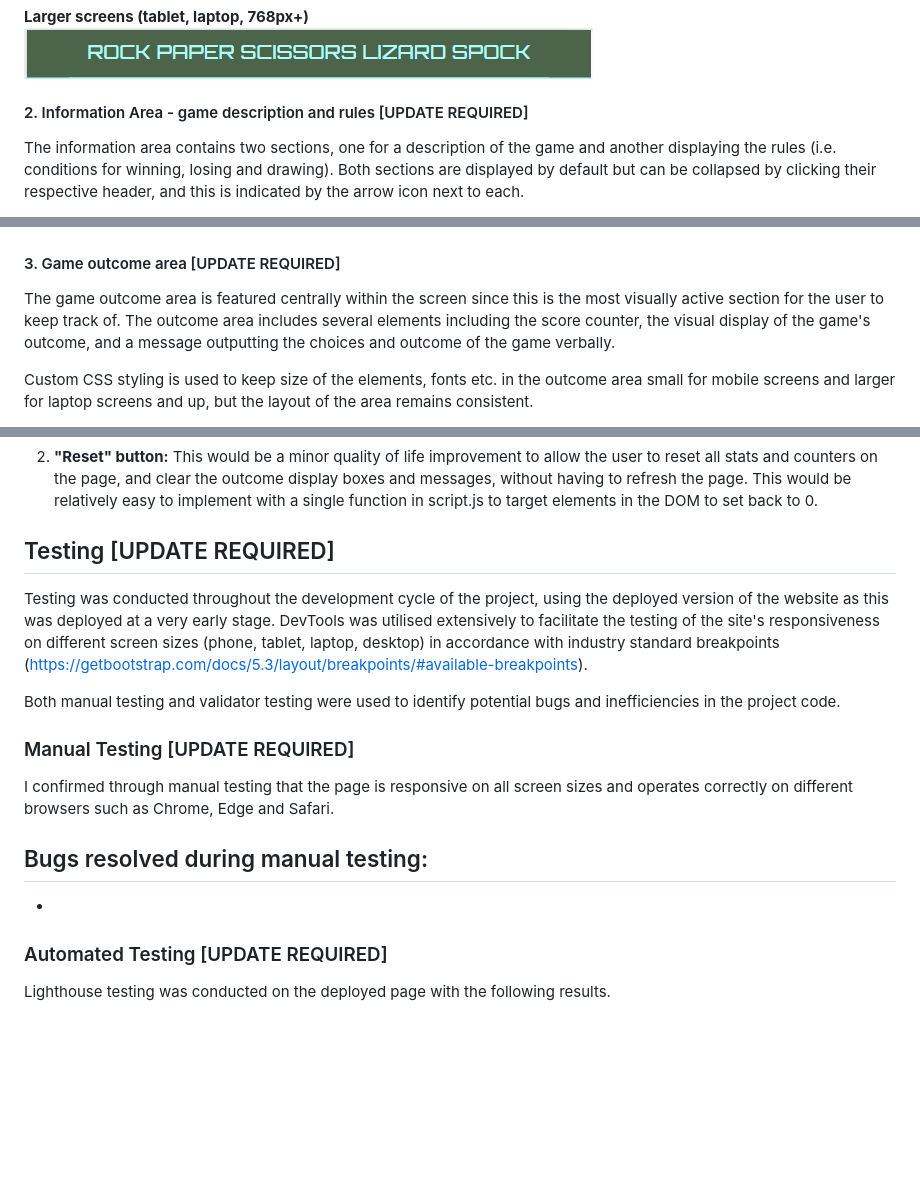
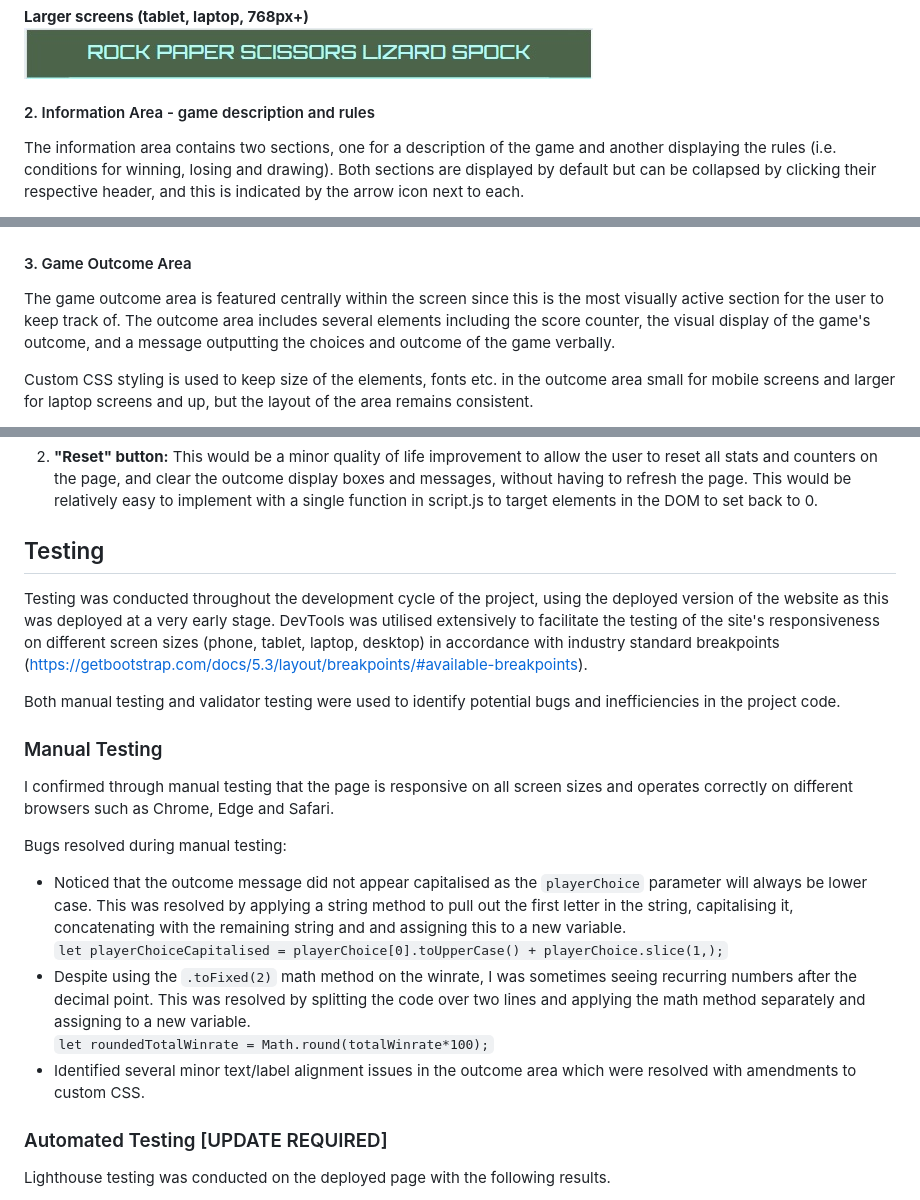
Before and after one commit to DTT2411/CI-Portfolio-Project-2, a Markdown page: README.md, 3 parts joined by grey strips. GitHub-like rendering; blank space fills up the shorter version.

Commit message:
Addition to manual bug testing section in readme

```diff
--- a/README.md
+++ b/README.md
@@ -44,7 +44,7 @@ Simple header section containing the title of the project and laying out the pri
 **Larger screens (tablet, laptop, 768px+)** <br>
 ![Header Screenshot Laptop](assets/images/header-laptop.jpg) <br>
 
-#### 2. Information Area - game description and rules [UPDATE REQUIRED]
+#### 2. Information Area - game description and rules
 The information area contains two sections, one for a description of the game and another displaying the rules (i.e. conditions for winning, losing and drawing).
 Both sections are displayed by default but can be collapsed by clicking their respective header, and this is indicated by the arrow icon next to each.
 
@@ -54,7 +54,7 @@ Both sections are displayed by default but can be collapsed by clicking their re
 **Larger screens (tablet, laptop, 768px+)** <br>
 ![Information Area Screenshot Laptop Default](assets/images/information-area-laptop-default.jpg) <br>
 
-#### 3. Game outcome area [UPDATE REQUIRED]
+#### 3. Game Outcome Area
 The game outcome area is featured centrally within the screen since this is the most visually active section for the user to keep track of. The outcome area includes several elements including the score counter, the visual display of the game's outcome, and a message outputting the choices and outcome of the game verbally.
 
 Custom CSS styling is used to keep size of the elements, fonts etc. in the outcome area small for mobile screens and larger for laptop screens and up, but the layout of the area remains consistent.
@@ -97,17 +97,21 @@ Stats area info here
 2. **"Reset" button:** This would be a minor quality of life improvement to allow the user to reset all stats and counters on the page, and clear the outcome display boxes and messages, without having to refresh the page. This would be relatively easy to implement with a single function in script.js to target elements in the DOM to set back to 0.
 
 
-## Testing [UPDATE REQUIRED]
+## Testing
 Testing was conducted throughout the development cycle of the project, using the deployed version of the website as this was deployed at a very early stage. DevTools was utilised extensively to facilitate the testing of the site's responsiveness on different screen sizes (phone, tablet, laptop, desktop) in accordance with industry standard breakpoints (https://getbootstrap.com/docs/5.3/layout/breakpoints/#available-breakpoints).
 
 Both manual testing and validator testing were used to identify potential bugs and inefficiencies in the project code.
 
-### Manual Testing [UPDATE REQUIRED]
+### Manual Testing
 I confirmed through manual testing that the page is responsive on all screen sizes and operates correctly on different browsers such as Chrome, Edge and Safari.
 
 Bugs resolved during manual testing:
--
--
+- Noticed that the outcome message did not appear capitalised as the `playerChoice` parameter will always be lower case. This was resolved by applying a string method to pull out the first letter in the string, capitalising it, concatenating with the remaining string and and assigning this to a new variable.<br>
+`let playerChoiceCapitalised = playerChoice[0].toUpperCase() + playerChoice.slice(1,);`
+- Despite using the `.toFixed(2)` math method on the winrate, I was sometimes seeing recurring numbers after the decimal point. This was resolved by splitting the code over two lines and applying the math method separately and assigning to a new variable. <br>
+`let roundedTotalWinrate = Math.round(totalWinrate*100);`
+- Identified several minor text/label alignment issues in the outcome area which were resolved with amendments to custom CSS.
+
 
 ### Automated Testing [UPDATE REQUIRED]
 Lighthouse testing was conducted on the deployed page with the following results.
```
